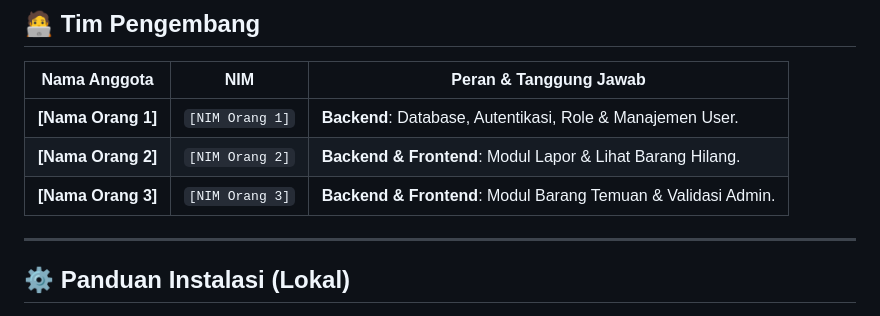
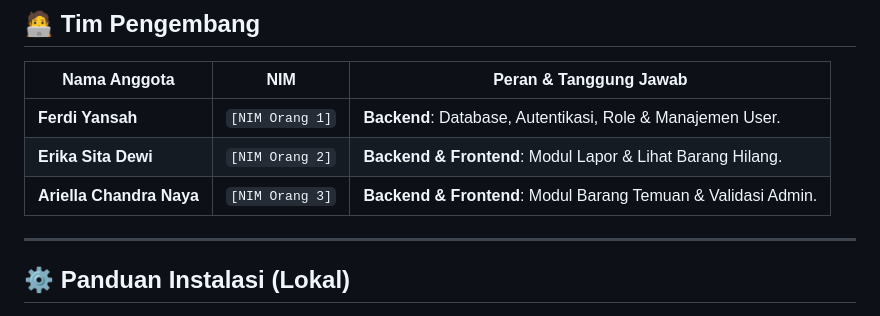
Before and after one commit to frdynsh/Projek-Balikin, a Markdown page: README.md, the part around the change. GitHub-like rendering.

```diff
--- a/README.md
+++ b/README.md
@@ -38,9 +38,9 @@ Sistem ini memiliki dua peran utama: **User** (Mahasiswa, Dosen, Staf) dan **Adm
 
 | Nama Anggota        | NIM           | Peran & Tanggung Jawab                                     |
 | ------------------- | ------------- | ---------------------------------------------------------- |
-| **[Nama Orang 1]** | `[NIM Orang 1]` | **Backend**: Database, Autentikasi, Role & Manajemen User.   |
-| **[Nama Orang 2]** | `[NIM Orang 2]` | **Backend & Frontend**: Modul Lapor & Lihat Barang Hilang.   |
-| **[Nama Orang 3]** | `[NIM Orang 3]` | **Backend & Frontend**: Modul Barang Temuan & Validasi Admin. |
+| **Ferdi Yansah** | `[NIM Orang 1]` | **Backend**: Database, Autentikasi, Role & Manajemen User.   |
+| **Erika Sita Dewi** | `[NIM Orang 2]` | **Backend & Frontend**: Modul Lapor & Lihat Barang Hilang.   |
+| **Ariella Chandra Naya** | `[NIM Orang 3]` | **Backend & Frontend**: Modul Barang Temuan & Validasi Admin. |
 
 ---
 
```
